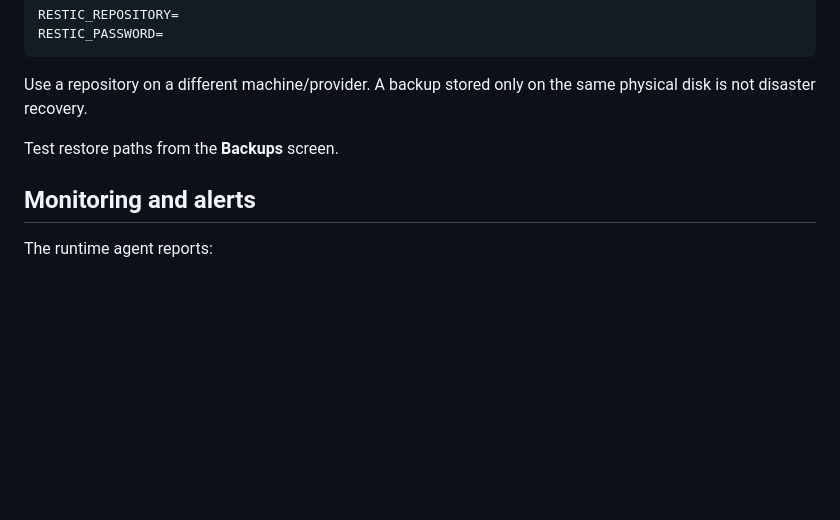
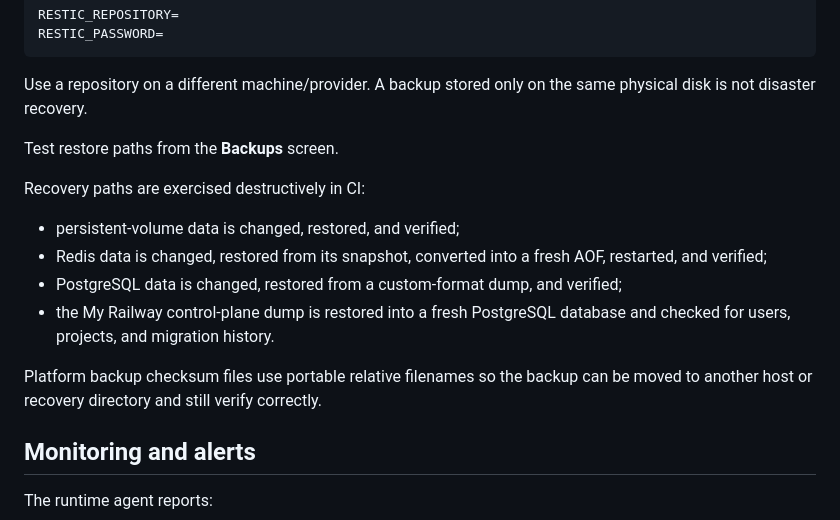
Before and after one commit to customerservice-prog/my-railway, a Markdown page: README.md, the part around the change. Rendered like a GitHub page; blank space fills up the shorter version.

Commit message:
docs: document destructive recovery proofs

```diff
--- a/README.md
+++ b/README.md
@@ -428,6 +428,15 @@ Use a repository on a different machine/provider. A backup stored only on the sa
 
 Test restore paths from the **Backups** screen.
 
+Recovery paths are exercised destructively in CI:
+
+- persistent-volume data is changed, restored, and verified;
+- Redis data is changed, restored from its snapshot, converted into a fresh AOF, restarted, and verified;
+- PostgreSQL data is changed, restored from a custom-format dump, and verified;
+- the My Railway control-plane dump is restored into a fresh PostgreSQL database and checked for users, projects, and migration history.
+
+Platform backup checksum files use portable relative filenames so the backup can be moved to another host or recovery directory and still verify correctly.
+
 ## Monitoring and alerts
 
 The runtime agent reports:
```
